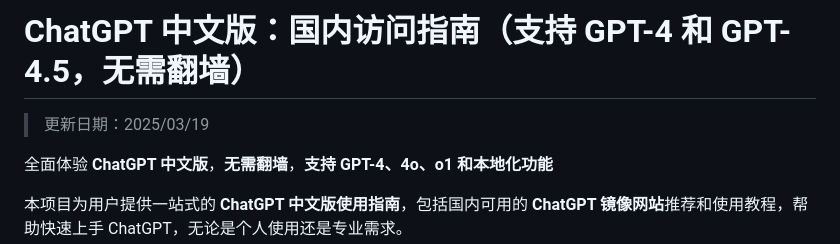
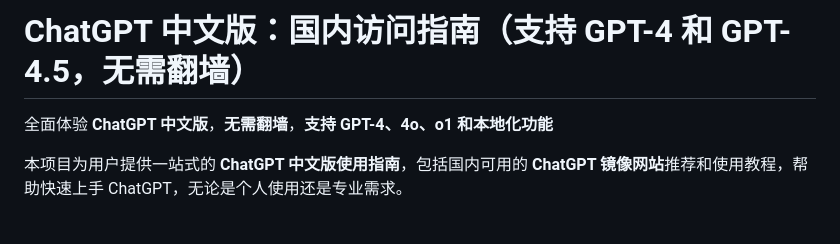
Before and after one commit to chatgpt-china-site/ChatGPT4, a Markdown page: README.md, the part around the change. GitHub-like rendering; blank space fills up the shorter version.

```diff
--- a/README.md
+++ b/README.md
@@ -1,6 +1,4 @@
 # ChatGPT 中文版：国内访问指南（支持 GPT-4 和 GPT-4.5，无需翻墙）
-
-> 更新日期：2025/03/19
 
 全面体验 **ChatGPT 中文版**，**无需翻墙**，**支持 GPT-4、4o、o1 和本地化功能**
 
```
